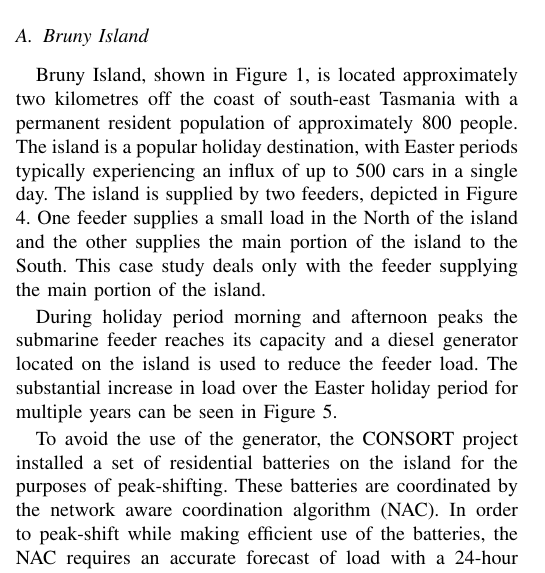
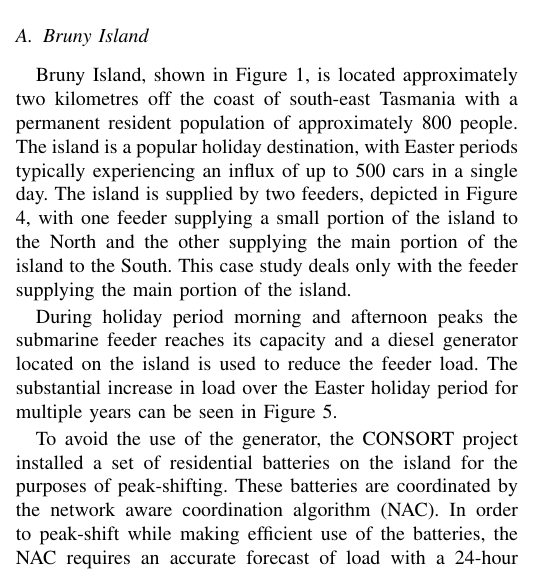
Before and after one commit to jurasofish/load_forecast_paper, a LaTeX paper (aupec.tex): part of one column of page 4 of 7, cut so that both start at the same text. Compiled offline with pdfLaTeX; a missing font is replaced by an installed copy or a similar font; a LaTeX package or settings file that is missing is left out.

Commit message:
combine sentences

```diff
--- a/aupec.tex
+++ b/aupec.tex
@@ -259,8 +259,7 @@ When training, the decoder input is set to the known expected value and the mode
 \subsection{Bruny Island}
 Bruny Island, shown in Figure \ref{fig:bruny_map}, is located approximately two kilometres off the coast of south-east Tasmania with a permanent resident population of approximately 800 people.
 The island is a popular holiday destination, with Easter periods typically experiencing an influx of up to 500 cars in a single day.
-The island is supplied by two feeders, depicted in Figure \ref{fig:bruny_network}.
-One feeder supplies a small load in the North of the island and the other supplies the main portion of the island to the South.
+The island is supplied by two feeders, depicted in Figure \ref{fig:bruny_network}, with  one feeder supplying a small portion of the island to the North and the other supplying the main portion of the island to the South.
 This case study deals only with the feeder supplying the main portion of the island.
 
 During holiday period morning and afternoon peaks the submarine feeder reaches its capacity and a diesel generator located on the island is used to reduce the feeder load.
```
